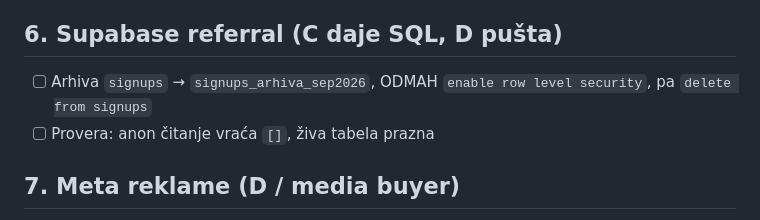
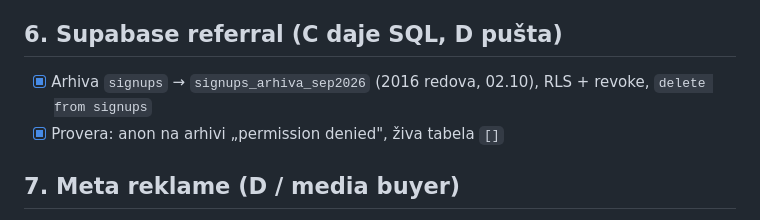
Before and after one commit to floumate-dev/naucidizajn-webinar, a Markdown page: docs/WEBINAR-13OKT-PLAN.md, the part around the change. Rendered like a GitHub page.

Commit message:
Plan 13.10: Supabase arhiva i provera gotovi
Co-Authored-By: Claude Opus 5.5 <noreply@anthropic.com>

```diff
--- a/docs/WEBINAR-13OKT-PLAN.md
+++ b/docs/WEBINAR-13OKT-PLAN.md
@@ -44,8 +44,8 @@ Legenda: `[x]` gotovo · `[ ]` čeka · ⏳ čeka nekog (ko) · (D) radi Danilo
 - [ ] Claude YT opt-in automation OSTAJE UGAŠENA do posle webinara
 
 ## 6. Supabase referral (C daje SQL, D pušta)
-- [ ] Arhiva `signups` → `signups_arhiva_sep2026`, ODMAH `enable row level security`, pa `delete from signups`
-- [ ] Provera: anon čitanje vraća `[]`, živa tabela prazna
+- [x] Arhiva `signups` → `signups_arhiva_sep2026` (2016 redova, 02.10), RLS + revoke, `delete from signups`
+- [x] Provera: anon na arhivi „permission denied", živa tabela `[]`
 
 ## 7. Meta reklame (D / media buyer)
 - [ ] Reklame vode na isti slug (bez 301 — on briše fbclid/utm)
```
